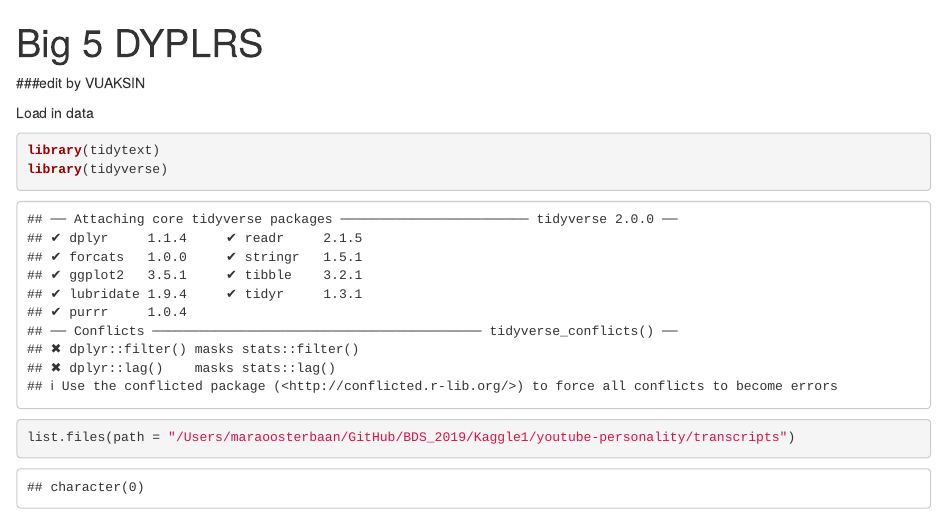
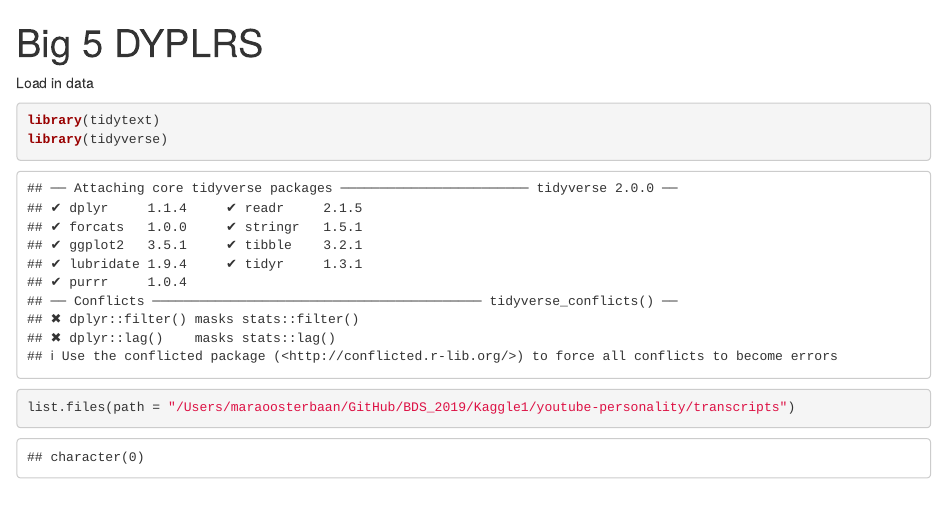
Before and after one commit to MaraAmsterdam/BDS_2019, an R Markdown document (Kaggle1/BigFive.Rmd): the page in a window 1100 px wide, from its top. Rendered offline with R 4.5, knitr and Pandoc, with nearby package versions; some code elsewhere in the file could not run offline.

Commit message:
Update BigFive.Rmd

```diff
--- a/Kaggle1/BigFive.Rmd
+++ b/Kaggle1/BigFive.Rmd
@@ -1,5 +1,3 @@
-###edit by VUAKSIN
-
 ---
 title: "Big 5 DYPLRS"
 output: html_notebook
```
